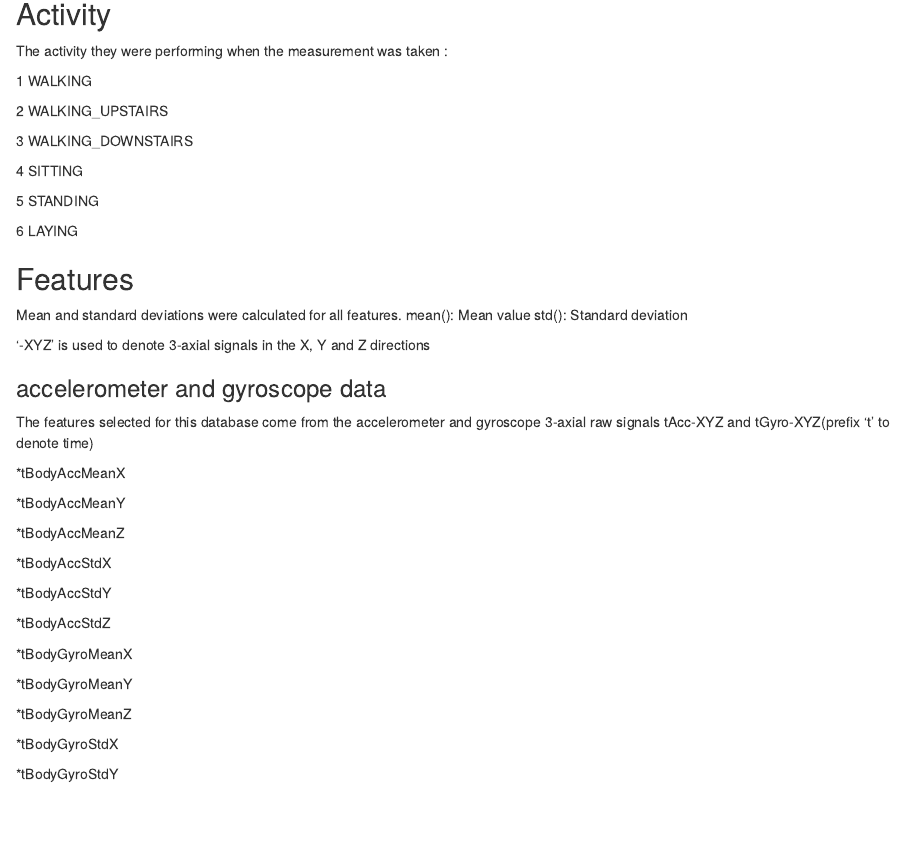
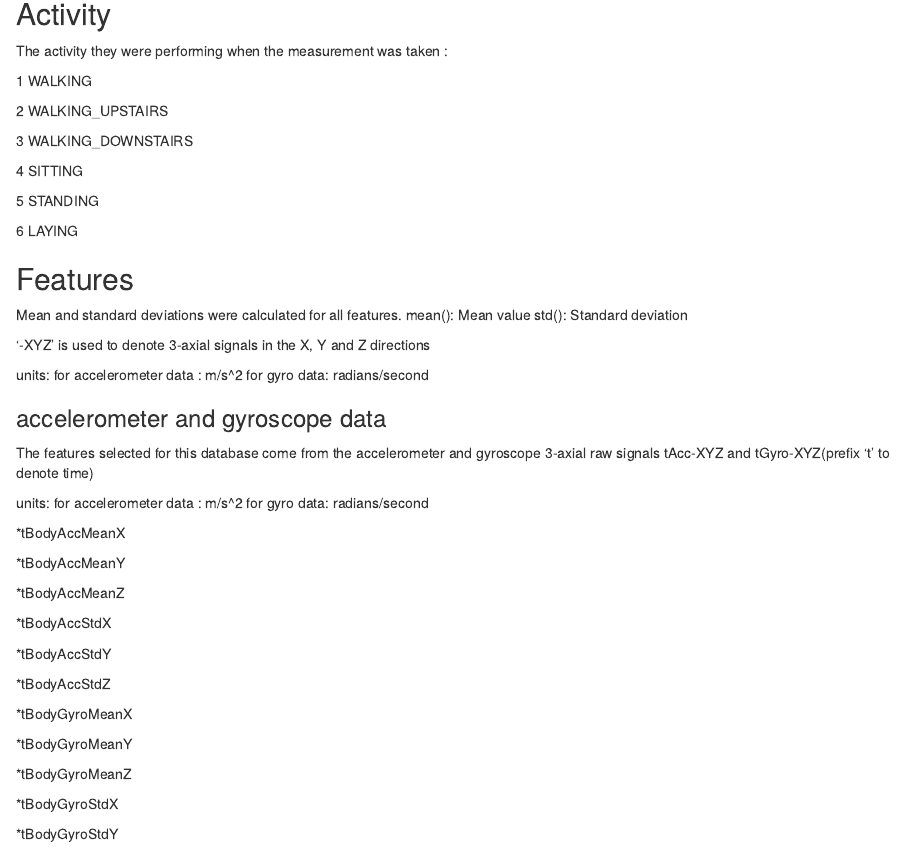
Before and after one commit to ashudrift/coursera_get_data_project, an R Markdown document (code_book.Rmd): the page in a window 1100 px wide, from 160 px down. Rendered offline with R 4.5, knitr and Pandoc, with nearby package versions.

Commit message:
final submission

```diff
--- a/code_book.Rmd
+++ b/code_book.Rmd
@@ -29,9 +29,17 @@ std(): Standard deviation
 
 '-XYZ' is used to denote 3-axial signals in the X, Y and Z directions
 
+
+
+units:    for accelerometer data :  m/s^2
+          for gyro data:            radians/second
+
 ### accelerometer and gyroscope data
 
 The features selected for this database come from the accelerometer and gyroscope 3-axial raw signals tAcc-XYZ and tGyro-XYZ(prefix 't' to denote time)
+
+units:    for accelerometer data :  m/s^2
+          for gyro data:            radians/second
 
 *tBodyAccMeanX
 
```
Also changed, not shown: readme.html (added), readme.md (added).
